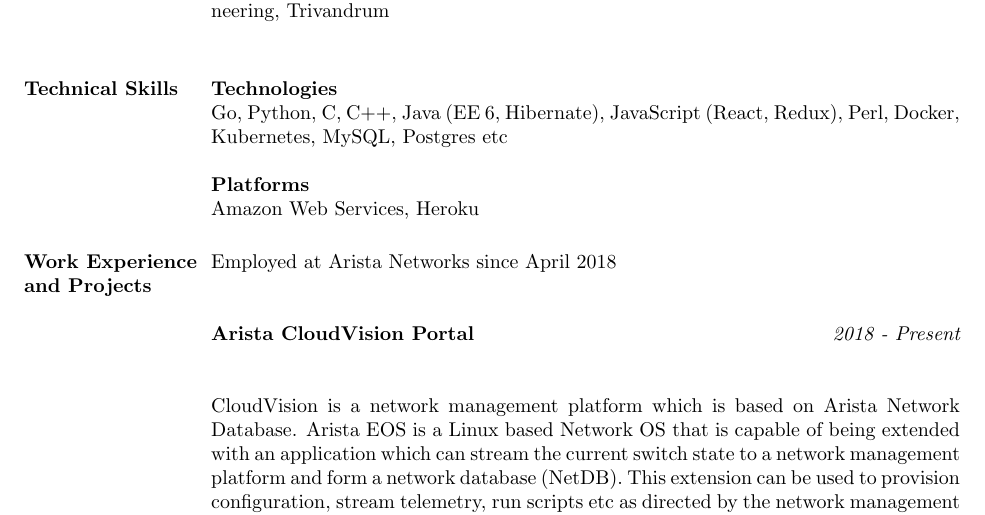
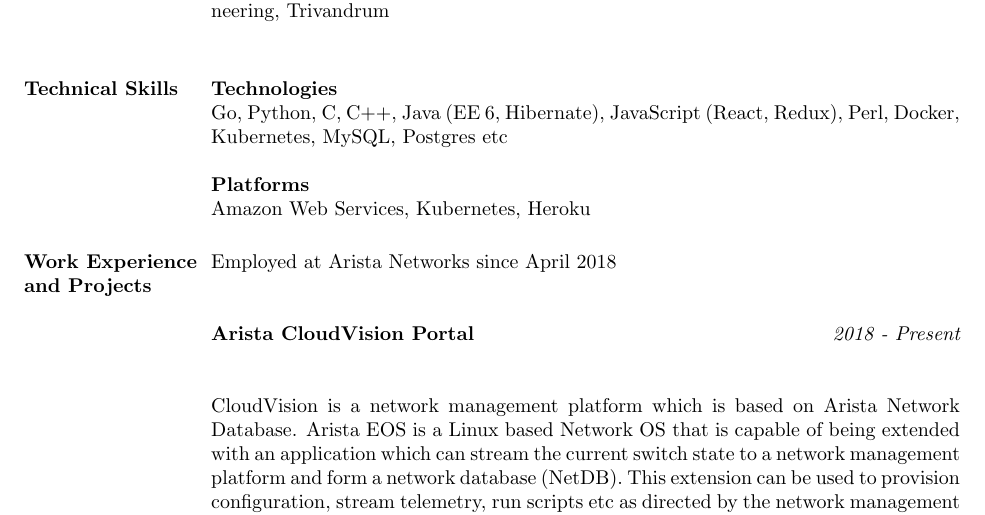
Before and after one commit to simula67/resume, a LaTeX CV (resume.tex): part of page 1 of 2, cut so that both start at the same text. Compiled offline with pdfLaTeX.

Commit message:
Update resume to include Kubernetes

```diff
--- a/resume.tex
+++ b/resume.tex
@@ -24,7 +24,7 @@
 Go, Python, C, C++, Java (EE 6, Hibernate), JavaScript (React, Redux), Perl, Docker, Kubernetes, MySQL, Postgres etc
 
 {\bf Platforms}\\
-Amazon Web Services, Heroku
+Amazon Web Services, Kubernetes, Heroku
 
 \section{Work Experience and Projects}
 
```
Also changed, not shown: docs/joji-antony.pdf.
